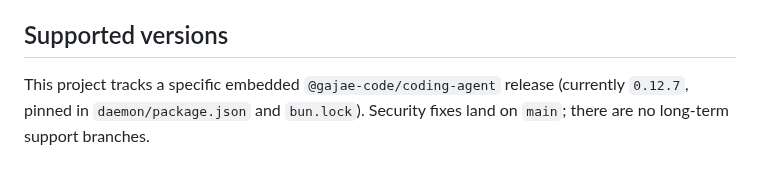
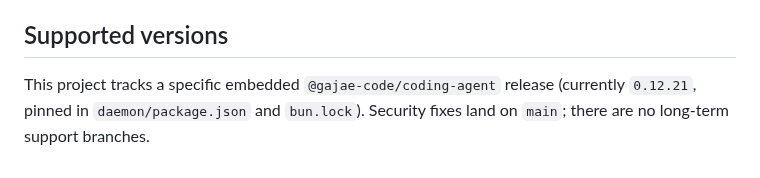
Before and after one commit to kogangdon/gjc-remote, a Markdown page: SECURITY.md, the part around the change. Drawn GitHub-style.

```diff
--- a/SECURITY.md
+++ b/SECURITY.md
@@ -75,5 +75,5 @@ disclosure. There is no bug-bounty program; this is a community project.
 ## Supported versions
 
 This project tracks a specific embedded `@gajae-code/coding-agent` release
-(currently `0.12.7`, pinned in `daemon/package.json` and `bun.lock`). Security
+(currently `0.12.21`, pinned in `daemon/package.json` and `bun.lock`). Security
 fixes land on `main`; there are no long-term support branches.
```
Also changed, not shown: CONTEXT.md (+7 -7 lines).
